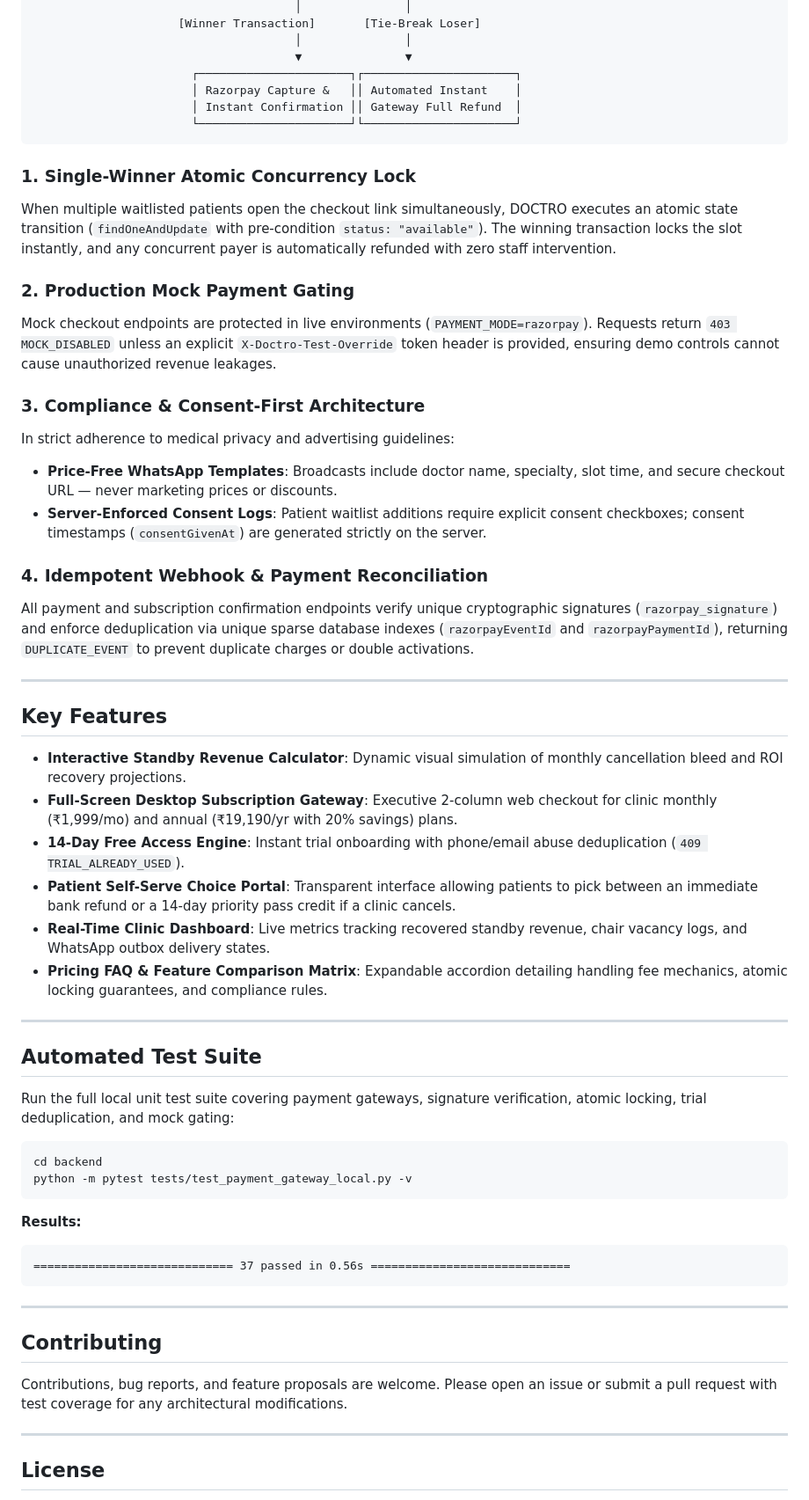
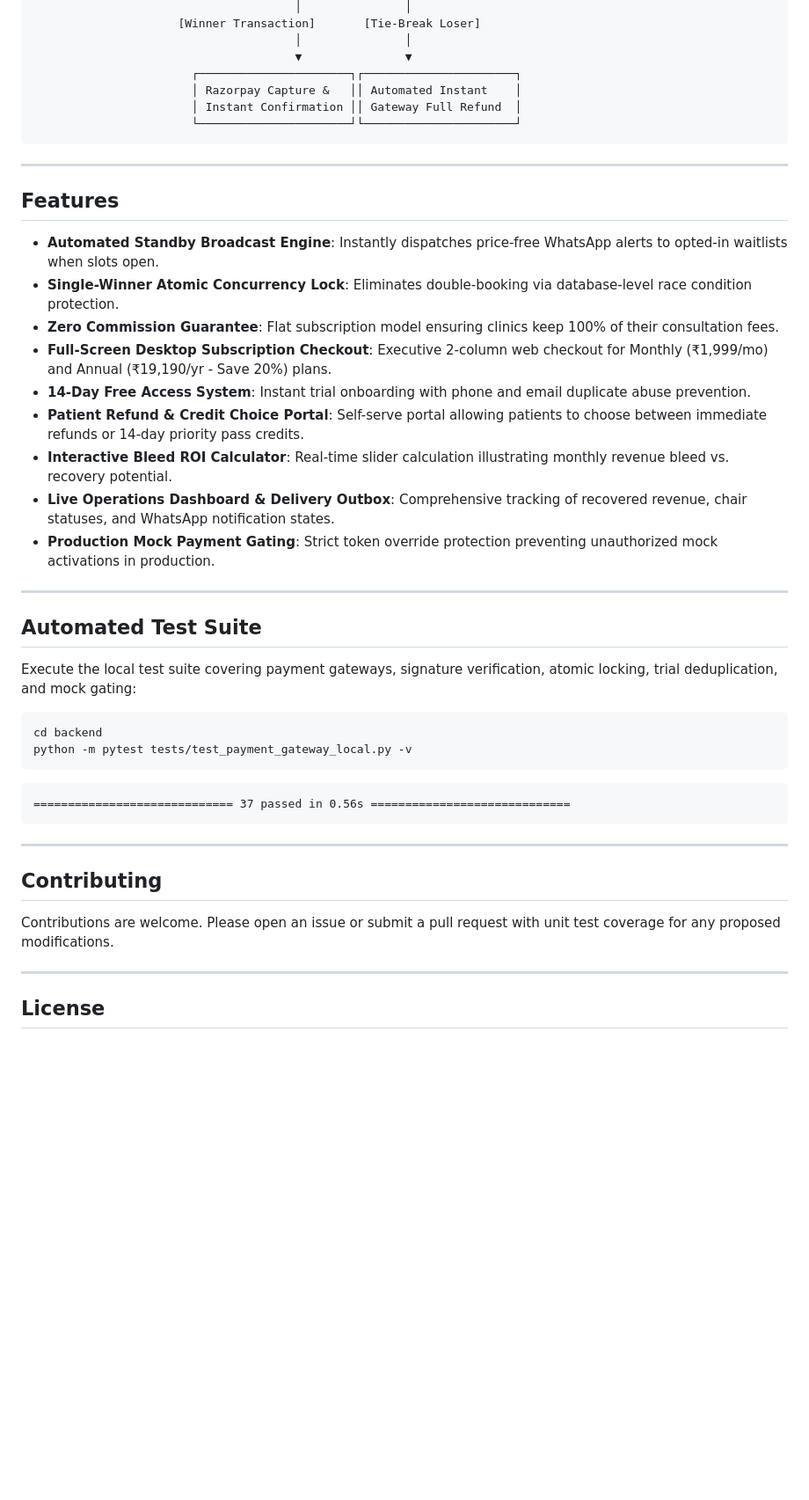
Before and after one commit to theadarshcoder/Avsar, a Markdown page: README.md, the part around one of its changes. Shown at 88% size. Drawn GitHub-style; blank space fills up the shorter version.

````diff
--- a/README.md
+++ b/README.md
@@ -203,43 +200,31 @@ curl -X GET http://127.0.0.1:8000/api/checkout/stby_tok_9a8b7c6d5e4f/price?phone
                        └──────────────────────┘└──────────────────────┘
 ```
 
-### 1. Single-Winner Atomic Concurrency Lock
-When multiple waitlisted patients open the checkout link simultaneously, DOCTRO executes an atomic state transition (`findOneAndUpdate` with pre-condition `status: "available"`). The winning transaction locks the slot instantly, and any concurrent payer is automatically refunded with zero staff intervention.
-
-### 2. Production Mock Payment Gating
-Mock checkout endpoints are protected in live environments (`PAYMENT_MODE=razorpay`). Requests return `403 MOCK_DISABLED` unless an explicit `X-Doctro-Test-Override` token header is provided, ensuring demo controls cannot cause unauthorized revenue leakages.
-
-### 3. Compliance & Consent-First Architecture
-In strict adherence to medical privacy and advertising guidelines:
-- **Price-Free WhatsApp Templates**: Broadcasts include doctor name, specialty, slot time, and secure checkout URL — never marketing prices or discounts.
-- **Server-Enforced Consent Logs**: Patient waitlist additions require explicit consent checkboxes; consent timestamps (`consentGivenAt`) are generated strictly on the server.
-
-### 4. Idempotent Webhook & Payment Reconciliation
-All payment and subscription confirmation endpoints verify unique cryptographic signatures (`razorpay_signature`) and enforce deduplication via unique sparse database indexes (`razorpayEventId` and `razorpayPaymentId`), returning `DUPLICATE_EVENT` to prevent duplicate charges or double activations.
-
 ---
 
-## Key Features
+## Features
 
-- **Interactive Standby Revenue Calculator**: Dynamic visual simulation of monthly cancellation bleed and ROI recovery projections.
-- **Full-Screen Desktop Subscription Gateway**: Executive 2-column web checkout for clinic monthly (₹1,999/mo) and annual (₹19,190/yr with 20% savings) plans.
-- **14-Day Free Access Engine**: Instant trial onboarding with phone/email abuse deduplication (`409 TRIAL_ALREADY_USED`).
-- **Patient Self-Serve Choice Portal**: Transparent interface allowing patients to pick between an immediate bank refund or a 14-day priority pass credit if a clinic cancels.
-- **Real-Time Clinic Dashboard**: Live metrics tracking recovered standby revenue, chair vacancy logs, and WhatsApp outbox delivery states.
-- **Pricing FAQ & Feature Comparison Matrix**: Expandable accordion detailing handling fee mechanics, atomic locking guarantees, and compliance rules.
+- **Automated Standby Broadcast Engine**: Instantly dispatches price-free WhatsApp alerts to opted-in waitlists when slots open.
+- **Single-Winner Atomic Concurrency Lock**: Eliminates double-booking via database-level race condition protection.
+- **Zero Commission Guarantee**: Flat subscription model ensuring clinics keep 100% of their consultation fees.
+- **Full-Screen Desktop Subscription Checkout**: Executive 2-column web checkout for Monthly (₹1,999/mo) and Annual (₹19,190/yr - Save 20%) plans.
+- **14-Day Free Access System**: Instant trial onboarding with phone and email duplicate abuse prevention.
+- **Patient Refund & Credit Choice Portal**: Self-serve portal allowing patients to choose between immediate refunds or 14-day priority pass credits.
+- **Interactive Bleed ROI Calculator**: Real-time slider calculation illustrating monthly revenue bleed vs. recovery potential.
+- **Live Operations Dashboard & Delivery Outbox**: Comprehensive tracking of recovered revenue, chair statuses, and WhatsApp notification states.
+- **Production Mock Payment Gating**: Strict token override protection preventing unauthorized mock activations in production.
 
 ---
 
 ## Automated Test Suite
 
-Run the full local unit test suite covering payment gateways, signature verification, atomic locking, trial deduplication, and mock gating:
+Execute the local test suite covering payment gateways, signature verification, atomic locking, trial deduplication, and mock gating:
 
 ```bash
 cd backend
 python -m pytest tests/test_payment_gateway_local.py -v
 ```
 
-**Results:**
 ```
 ============================= 37 passed in 0.56s =============================
 ```
@@ -248,7 +233,7 @@ python -m pytest tests/test_payment_gateway_local.py -v
 
 ## Contributing
 
-Contributions, bug reports, and feature proposals are welcome. Please open an issue or submit a pull request with test coverage for any architectural modifications.
+Contributions are welcome. Please open an issue or submit a pull request with unit test coverage for any proposed modifications.
 
 ---
 
````
Also changed, not shown: other parts of README.md (+60 -63 lines).
